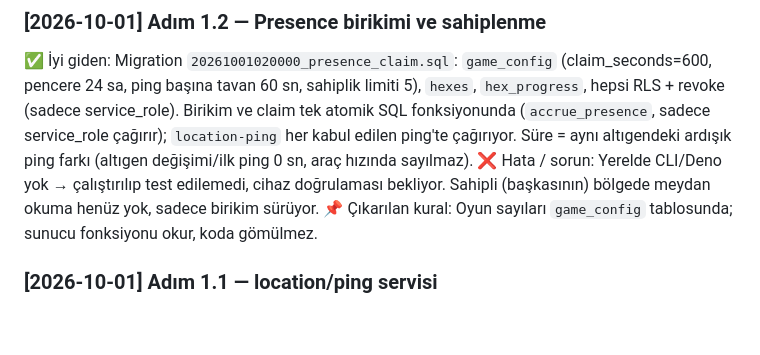
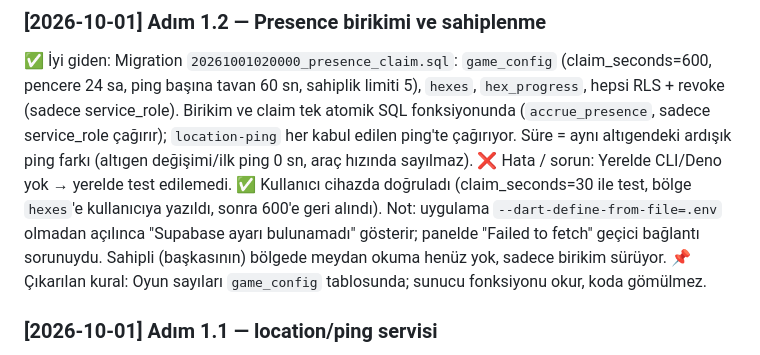
Before and after one commit to yagizbayazit912-rgb/Catch_me_version2, a Markdown page: docs/LESSONS.md, the part around the change. Drawn GitHub-style; blank space fills up the shorter version.

Commit message:
adim-1.2: cihazda dogrulandi (10 dk presence ile claim)
Co-Authored-By: Claude Sonnet 5.5 <noreply@anthropic.com>

```diff
--- a/docs/LESSONS.md
+++ b/docs/LESSONS.md
@@ -41,7 +41,7 @@ Bu dosya projenin **hafızasıdır**. Agent aynı hatayı iki kez yapmasın, iş
 
 ### [2026-10-01] Adım 1.2 — Presence birikimi ve sahiplenme
 ✅ İyi giden: Migration `20261001020000_presence_claim.sql`: `game_config` (claim_seconds=600, pencere 24 sa, ping başına tavan 60 sn, sahiplik limiti 5), `hexes`, `hex_progress`, hepsi RLS + revoke (sadece service_role). Birikim ve claim tek atomik SQL fonksiyonunda (`accrue_presence`, sadece service_role çağırır); `location-ping` her kabul edilen ping'te çağırıyor. Süre = aynı altıgendeki ardışık ping farkı (altıgen değişimi/ilk ping 0 sn, araç hızında sayılmaz).
-❌ Hata / sorun: Yerelde CLI/Deno yok → çalıştırılıp test edilemedi, cihaz doğrulaması bekliyor. Sahipli (başkasının) bölgede meydan okuma henüz yok, sadece birikim sürüyor.
+❌ Hata / sorun: Yerelde CLI/Deno yok → yerelde test edilemedi. ✅ Kullanıcı cihazda doğruladı (claim_seconds=30 ile test, bölge `hexes`'e kullanıcıya yazıldı, sonra 600'e geri alındı). Not: uygulama `--dart-define-from-file=.env` olmadan açılınca "Supabase ayarı bulunamadı" gösterir; panelde "Failed to fetch" geçici bağlantı sorunuydu. Sahipli (başkasının) bölgede meydan okuma henüz yok, sadece birikim sürüyor.
 📌 Çıkarılan kural: Oyun sayıları `game_config` tablosunda; sunucu fonksiyonu okur, koda gömülmez.
 
 ### [2026-10-01] Adım 1.1 — location/ping servisi
```
